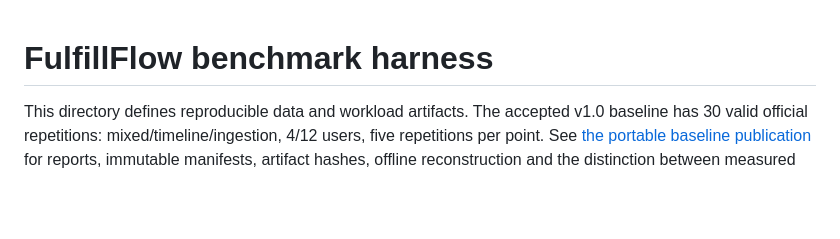
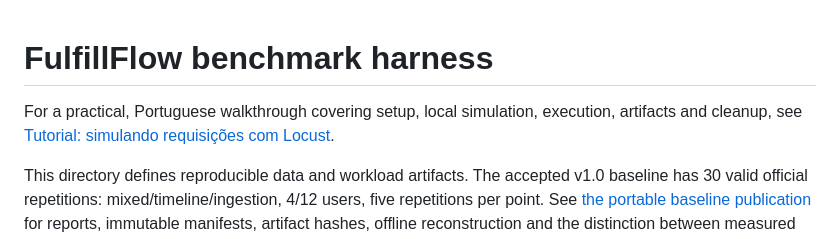
Before and after one commit to campos-labs/fulfillflow, a Markdown page: benchmarks/README.md, the part around the change. Rendered like a GitHub page; blank space fills up the shorter version.

```diff
--- a/benchmarks/README.md
+++ b/benchmarks/README.md
@@ -1,4 +1,7 @@
 # FulfillFlow benchmark harness
+
+For a practical, Portuguese walkthrough covering setup, local simulation, execution, artifacts and
+cleanup, see [Tutorial: simulando requisições com Locust](TUTORIAL_LOCUST.md).
 
 This directory defines reproducible data and workload artifacts. The accepted v1.0 baseline has
 30 valid official repetitions: mixed/timeline/ingestion, 4/12 users, five repetitions per point.
```
Also changed, not shown: README.md (+4 -2 lines), benchmarks/TUTORIAL_LOCUST.md (added, +210 -0 lines).
